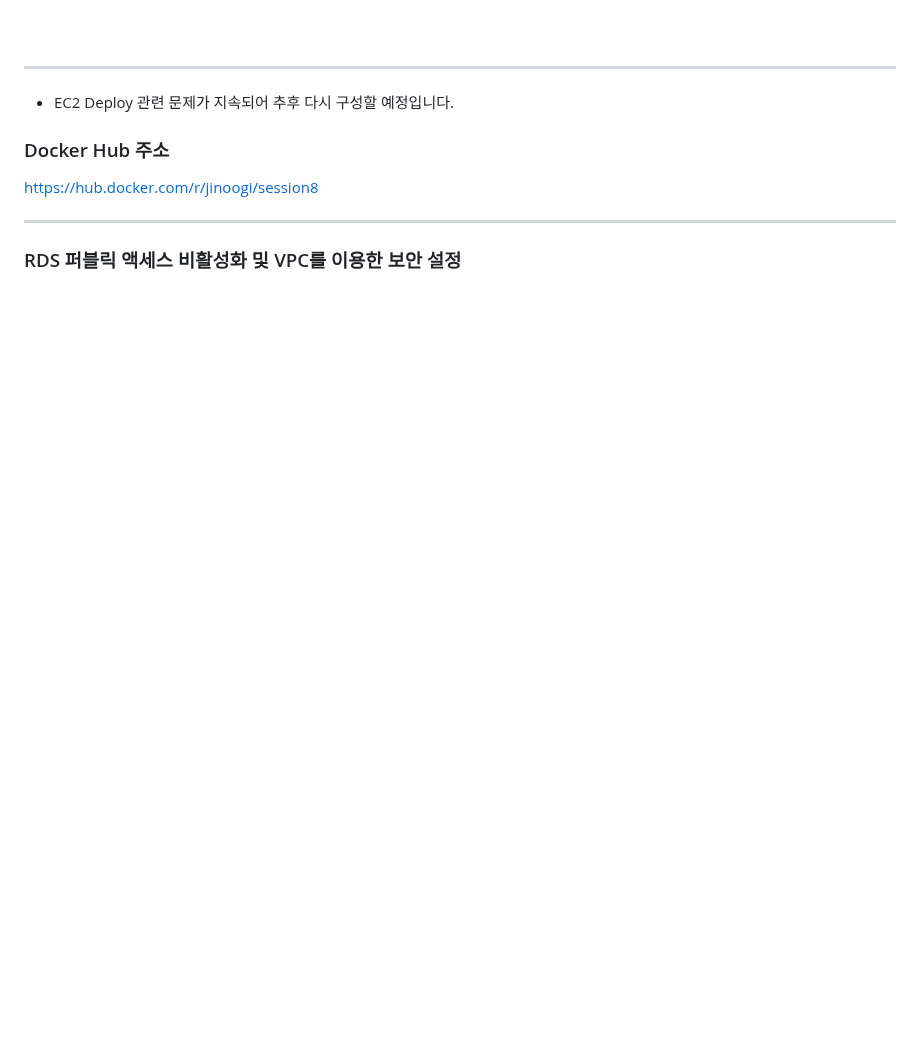
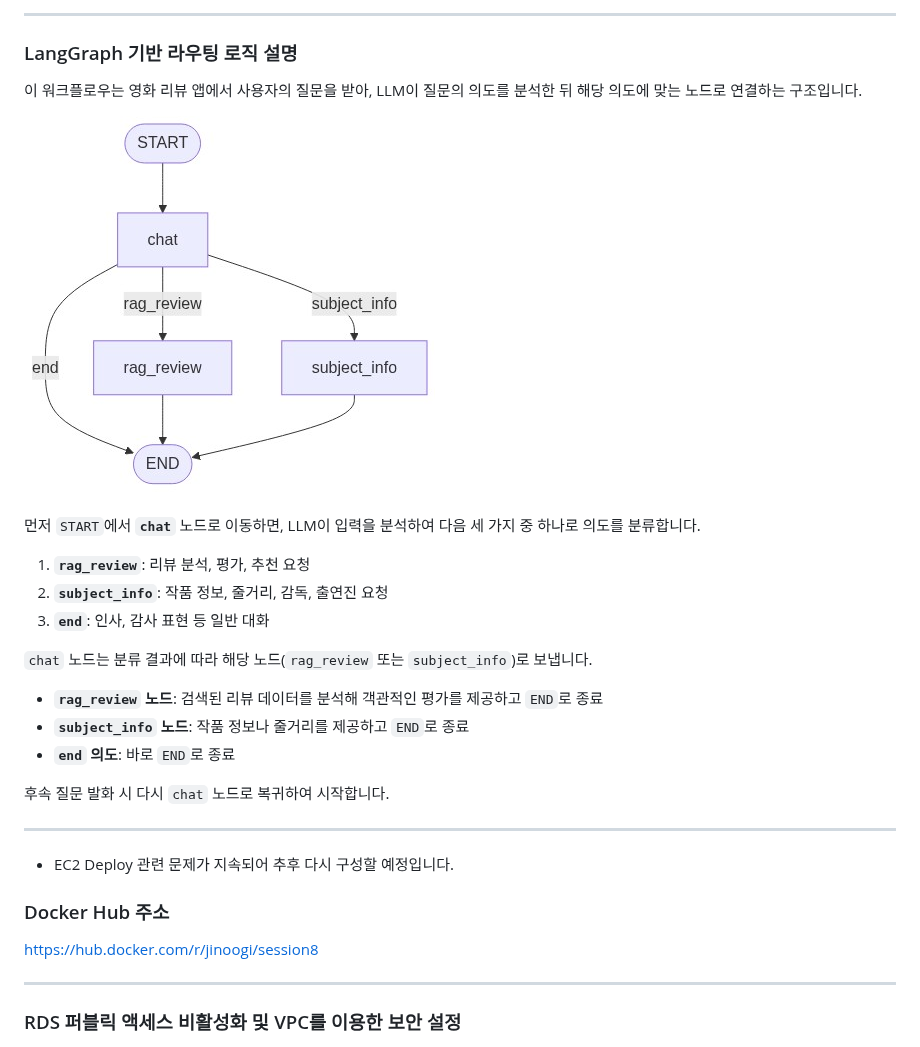
Before and after one commit to jiy0-0nv/YBIGTA_newbie_team_project, a Markdown page: readme.md, the part around one of its changes. Rendered like a GitHub page; blank space fills up the shorter version.

```diff
--- a/readme.md
+++ b/readme.md
@@ -44,5 +132,27 @@
 
+---
+
+### LangGraph 기반 라우팅 로직 설명
+
+
+이 워크플로우는 영화 리뷰 앱에서 사용자의 질문을 받아, LLM이 질문의 의도를 분석한 뒤 해당 의도에 맞는 노드로 연결하는 구조입니다.
+
+<img src="images/image 7.png">
 <br><br>
+
+먼저 `START`에서 **`chat`** 노드로 이동하면, LLM이 입력을 분석하여 다음 세 가지 중 하나로 의도를 분류합니다.
+
+1.  **`rag_review`**: 리뷰 분석, 평가, 추천 요청
+2.  **`subject_info`**: 작품 정보, 줄거리, 감독, 출연진 요청
+3.  **`end`**: 인사, 감사 표현 등 일반 대화
+
+`chat` 노드는 분류 결과에 따라 해당 노드(`rag_review` 또는 `subject_info`)로 보냅니다.
+
+* **`rag_review` 노드**: 검색된 리뷰 데이터를 분석해 객관적인 평가를 제공하고 `END`로 종료
+* **`subject_info` 노드**: 작품 정보나 줄거리를 제공하고 `END`로 종료
+* **`end` 의도**: 바로 `END`로 종료
+
+후속 질문 발화 시 다시 `chat` 노드로 복귀하여 시작합니다.
 
 ---
 
```
Also changed, not shown: other parts of readme.md (+88 -0 lines).
